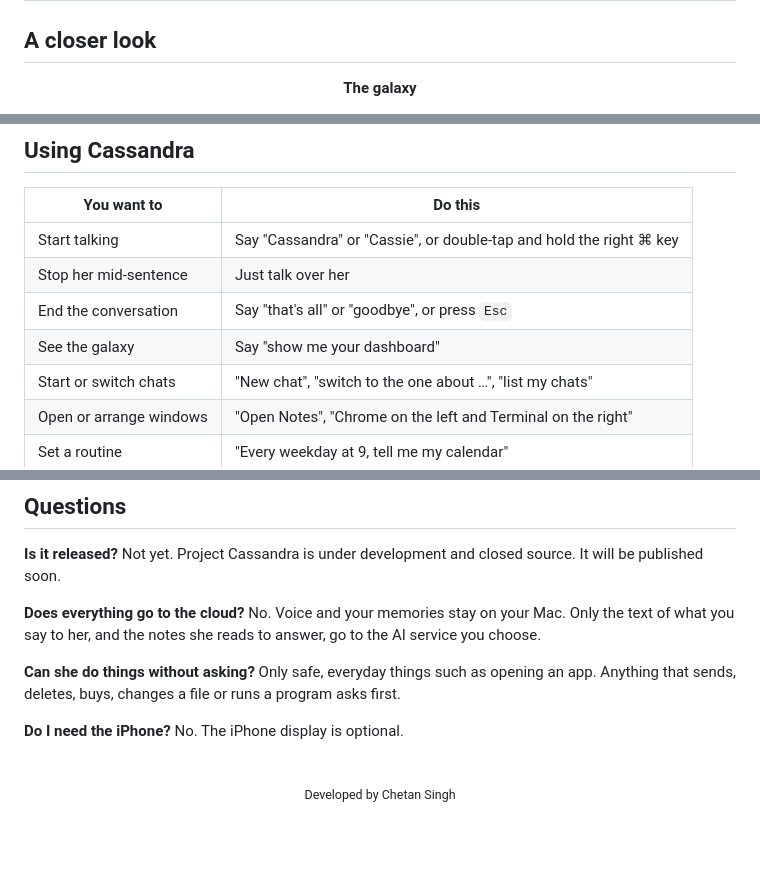
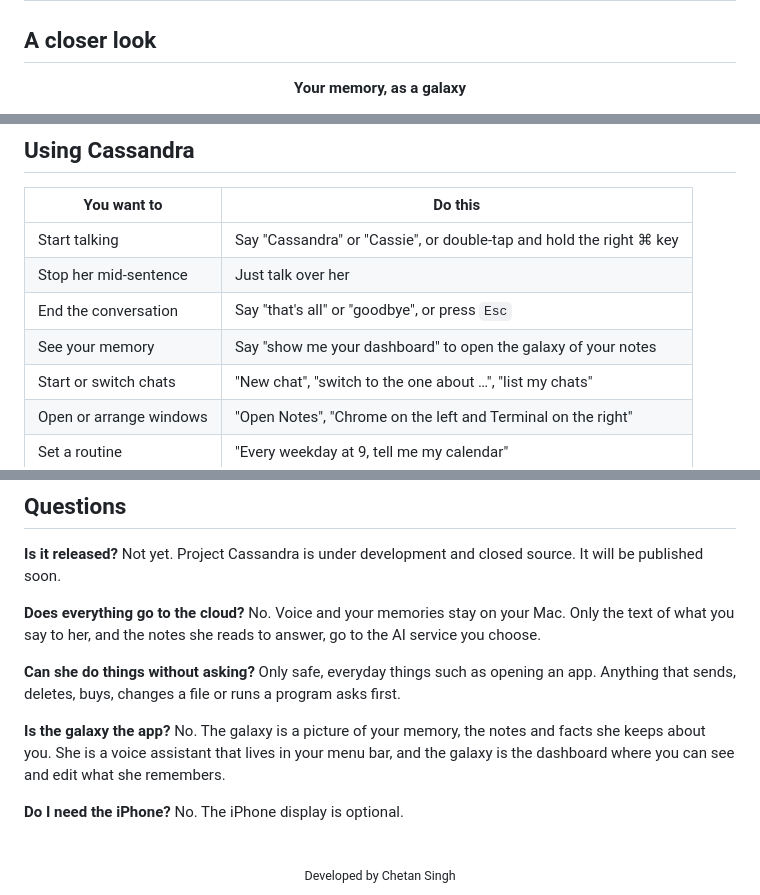
Before and after one commit to csngh/project-cassandra, a Markdown page: README.md, 3 parts joined by grey strips. GitHub-like rendering; blank space fills up the shorter version.

```diff
--- a/README.md
+++ b/README.md
@@ -56,5 +56,5 @@ Cassandra (Cassie for short) lives in your menu bar. Say her name, or double-tap
 
 <div align="center">
 
-**The galaxy**
+**Your memory, as a galaxy**
 
@@ -152,7 +161,7 @@ An old iPhone on a shelf becomes Cassandra's always-on screen. It shows her orb,
 | Start talking | Say "Cassandra" or "Cassie", or double-tap and hold the right ⌘ key |
 | Stop her mid-sentence | Just talk over her |
 | End the conversation | Say "that's all" or "goodbye", or press `Esc` |
-| See the galaxy | Say "show me your dashboard" |
+| See your memory | Say "show me your dashboard" to open the galaxy of your notes |
 | Start or switch chats | "New chat", "switch to the one about …", "list my chats" |
 | Open or arrange windows | "Open Notes", "Chrome on the left and Terminal on the right" |
 | Set a routine | "Every weekday at 9, tell me my calendar" |
@@ -173,6 +182,9 @@ No. Voice and your memories stay on your Mac. Only the text of what you say to h
 **Can she do things without asking?**
 Only safe, everyday things such as opening an app. Anything that sends, deletes, buys, changes a file or runs a program asks first.
 
+**Is the galaxy the app?**
+No. The galaxy is a picture of your memory, the notes and facts she keeps about you. She is a voice assistant that lives in your menu bar, and the galaxy is the dashboard where you can see and edit what she remembers.
+
 **Do I need the iPhone?**
 No. The iPhone display is optional.
 
```
Also changed, not shown: other parts of README.md (+14 -5 lines), docs/screenshots/cassie-deck-listening.png (added), docs/screenshots/cassie-deck-speaking.png (added), docs/screenshots/cassie-deck.png (deleted).
